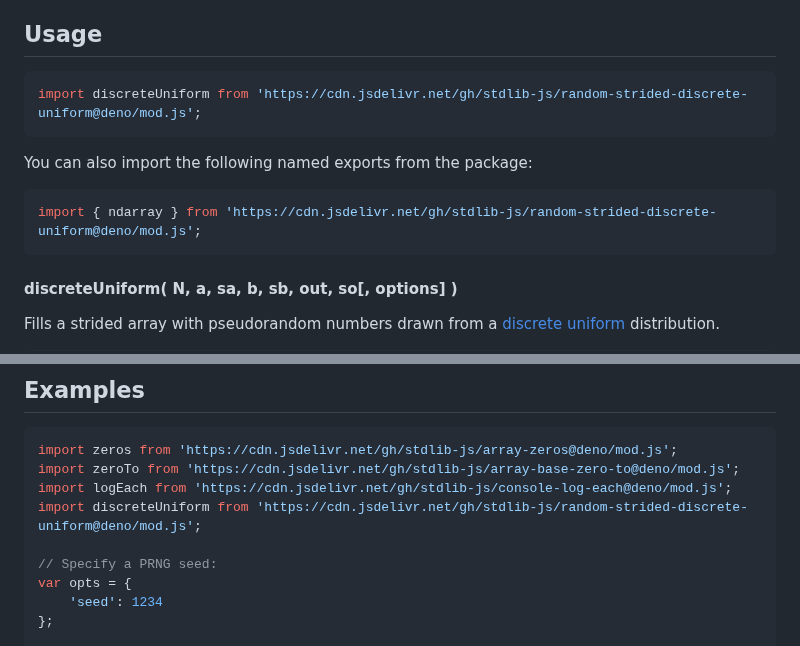
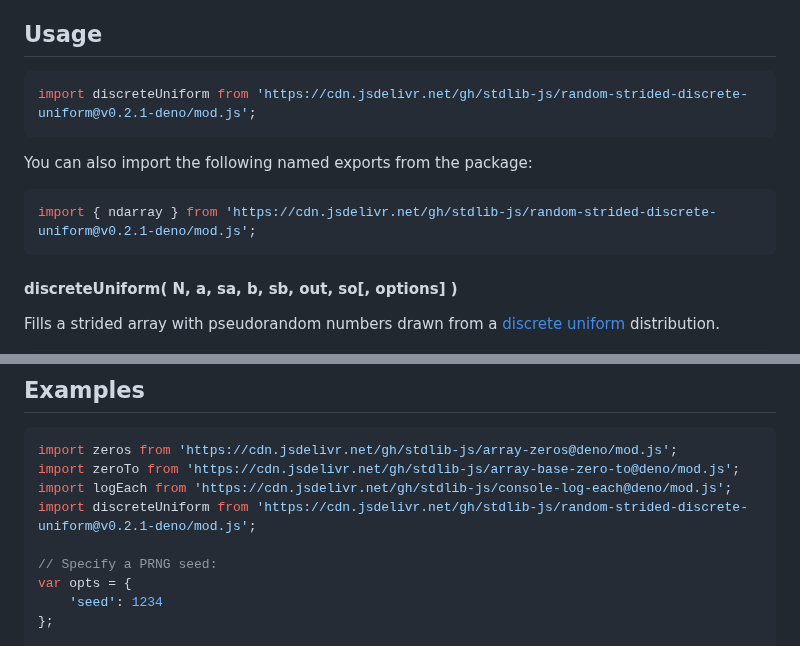
Before and after one commit to stdlib-js/random-strided-discrete-uniform, a Markdown page: README.md, 2 parts joined by grey strips. Rendered like a GitHub page.

Commit message:
Update README.md for Deno bundle v0.2.1

````diff
--- a/README.md
+++ b/README.md
@@ -42,13 +42,13 @@ limitations under the License.
 ## Usage
 
 ```javascript
-import discreteUniform from 'https://cdn.jsdelivr.net/gh/stdlib-js/random-strided-discrete-uniform@deno/mod.js';
+import discreteUniform from 'https://cdn.jsdelivr.net/gh/stdlib-js/random-strided-discrete-uniform@v0.2.1-deno/mod.js';
 ```
 
 You can also import the following named exports from the package:
 
 ```javascript
-import { ndarray } from 'https://cdn.jsdelivr.net/gh/stdlib-js/random-strided-discrete-uniform@deno/mod.js';
+import { ndarray } from 'https://cdn.jsdelivr.net/gh/stdlib-js/random-strided-discrete-uniform@v0.2.1-deno/mod.js';
 ```
 
 #### discreteUniform( N, a, sa, b, sb, out, so\[, options] )
@@ -194,7 +194,7 @@ The function accepts the same `options` as documented above for `discreteUniform
 import zeros from 'https://cdn.jsdelivr.net/gh/stdlib-js/array-zeros@deno/mod.js';
 import zeroTo from 'https://cdn.jsdelivr.net/gh/stdlib-js/array-base-zero-to@deno/mod.js';
 import logEach from 'https://cdn.jsdelivr.net/gh/stdlib-js/console-log-each@deno/mod.js';
-import discreteUniform from 'https://cdn.jsdelivr.net/gh/stdlib-js/random-strided-discrete-uniform@deno/mod.js';
+import discreteUniform from 'https://cdn.jsdelivr.net/gh/stdlib-js/random-strided-discrete-uniform@v0.2.1-deno/mod.js';
 
 // Specify a PRNG seed:
 var opts = {
````
